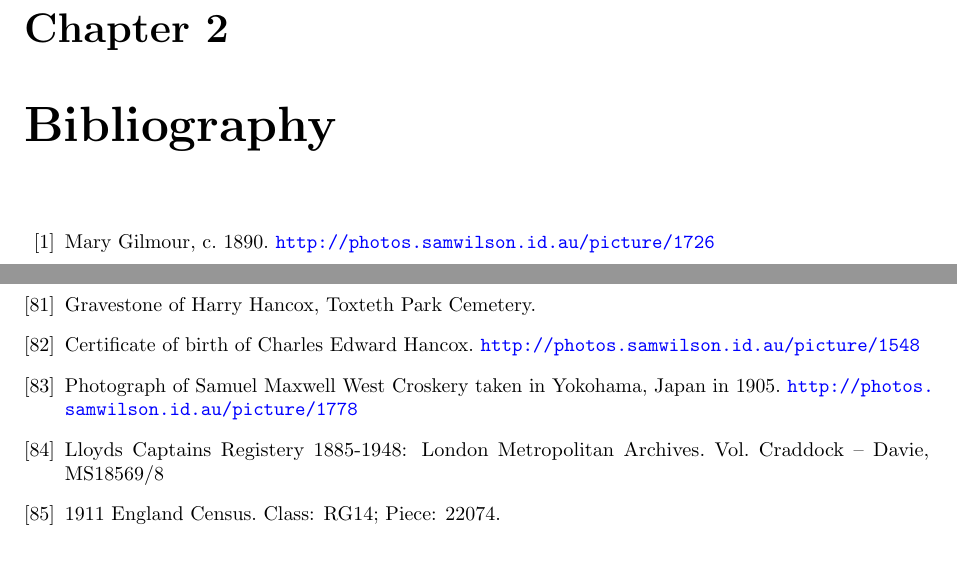
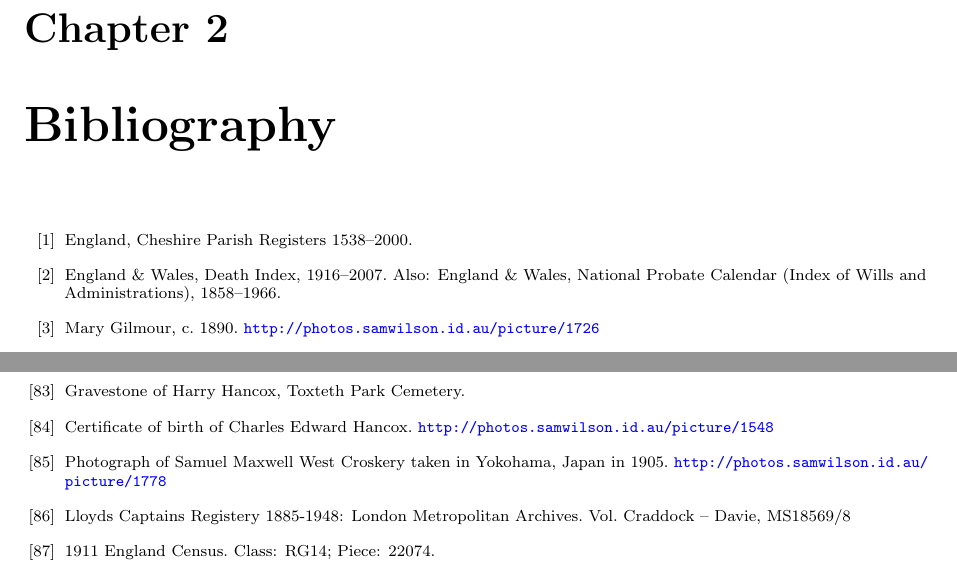
Before and after one commit to samwilson/cfb, a LaTeX book (main.tex, which reads bibliography.tex): two parts of pages 33 and 36 of 44 before the commit and two parts of pages 33 and 36 of 42 after it, joined at a grey line, cut so that both start at the same text. Compiled offline with pdfLaTeX.

Commit message:
Restored deletions from 0be91f860d361be297a2badf23b03f38b476c2d7.

```diff
--- a/bibliography.tex
+++ b/bibliography.tex
@@ -1,4 +1,12 @@
 \begin{thebibliography}{99}
+\footnotesize
+
+\bibitem{CheshireParishRegisters}
+	England, Cheshire Parish Registers 1538--2000.
+
+\bibitem{CharlesBrownHaddenDeath}
+	England \& Wales, Death Index, 1916--2007.
+	Also: England \& Wales, National Probate Calendar (Index of Wills and Administrations), 1858--1966.
 
 \bibitem{MaryGilmour1980}
 	Mary Gilmour, c.~1890.
```
